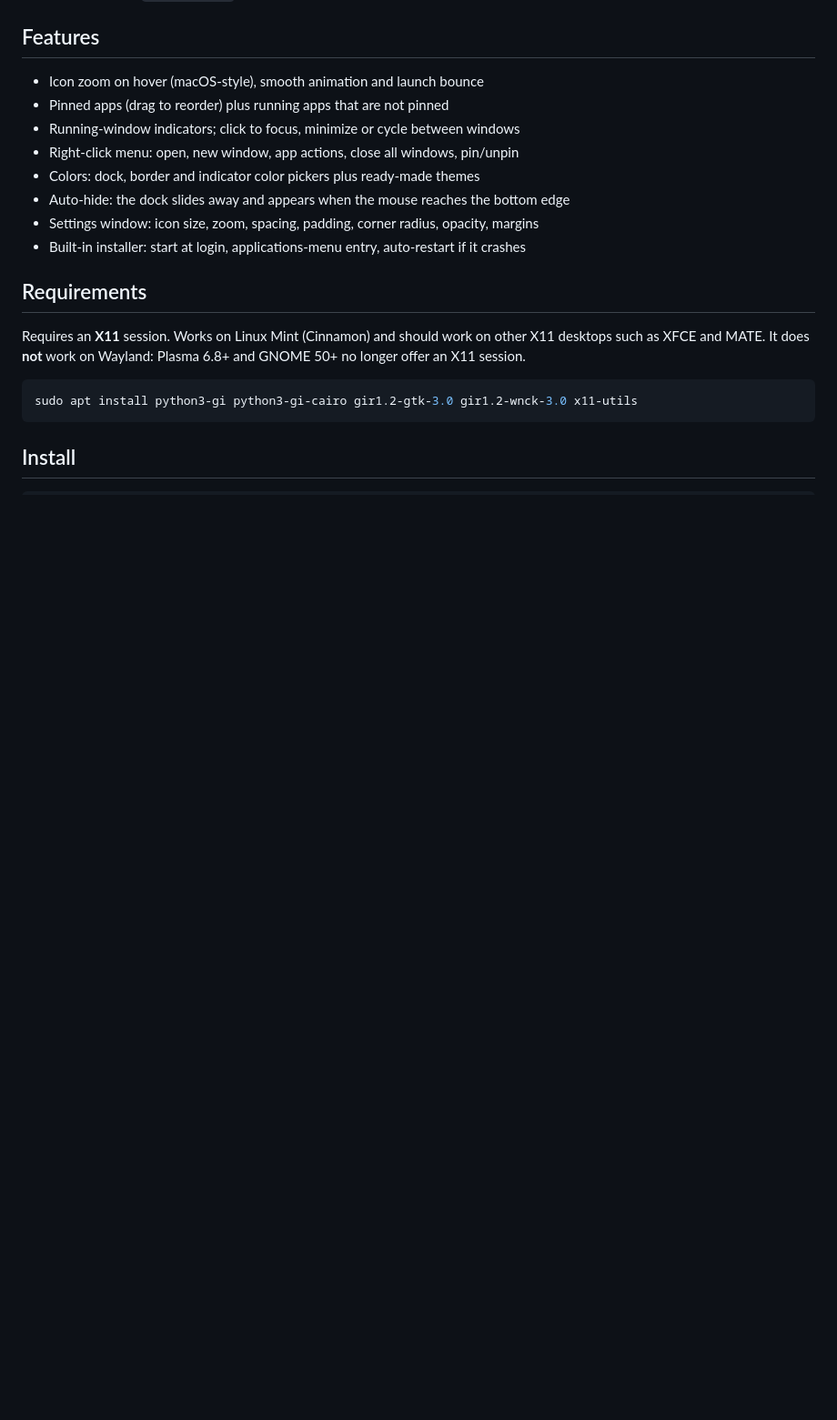
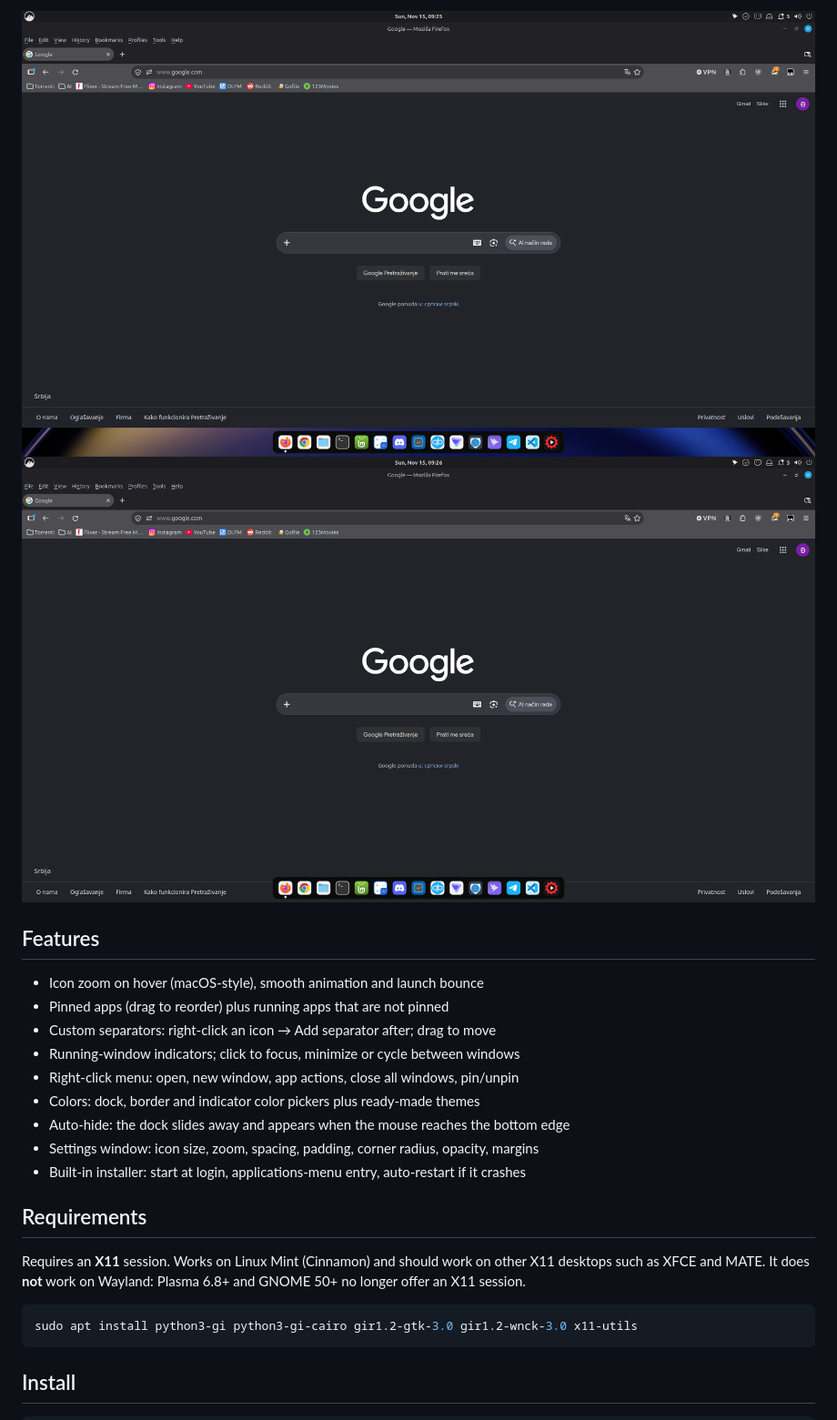
Before and after one commit to zapovedniktutka/nidock, a Markdown page: README.md, the part around one of its changes. Shown at 91% size. GitHub-like rendering; pictures changed too: screenshots/nidock-above.png (added), screenshots/nidock-under.png (added); blank space fills up the shorter version.

```diff
--- a/README.md
+++ b/README.md
@@ -7,7 +21,11 @@ A simple, lightweight dock with a zoom effect for **Linux Mint (Cinnamon, X11)**
+![Under](screenshots/nidock-under.png)
+![Above](screenshots/nidock-above.png)
+
 ## Features
 
 - Icon zoom on hover (macOS-style), smooth animation and launch bounce
 - Pinned apps (drag to reorder) plus running apps that are not pinned
+- Custom separators: right-click an icon → Add separator after; drag to move
 - Running-window indicators; click to focus, minimize or cycle between windows
 - Right-click menu: open, new window, app actions, close all windows, pin/unpin
 - Colors: dock, border and indicator color pickers plus ready-made themes
```
Also changed, not shown: other parts of README.md (+14 -0 lines), README.sr.md (+18 -0 lines), screenshots/nidock-menu.png (added), 4 other files.
